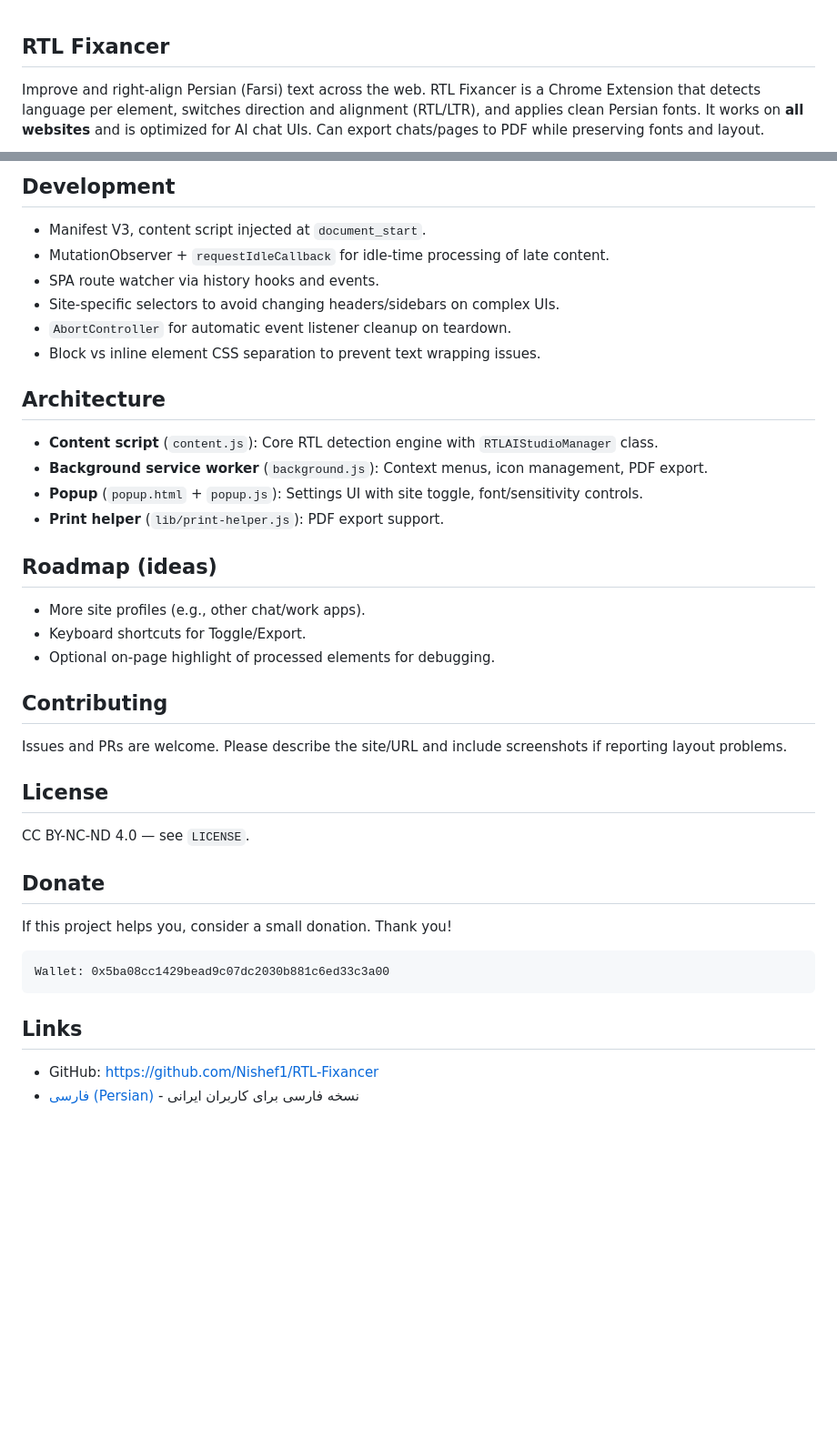
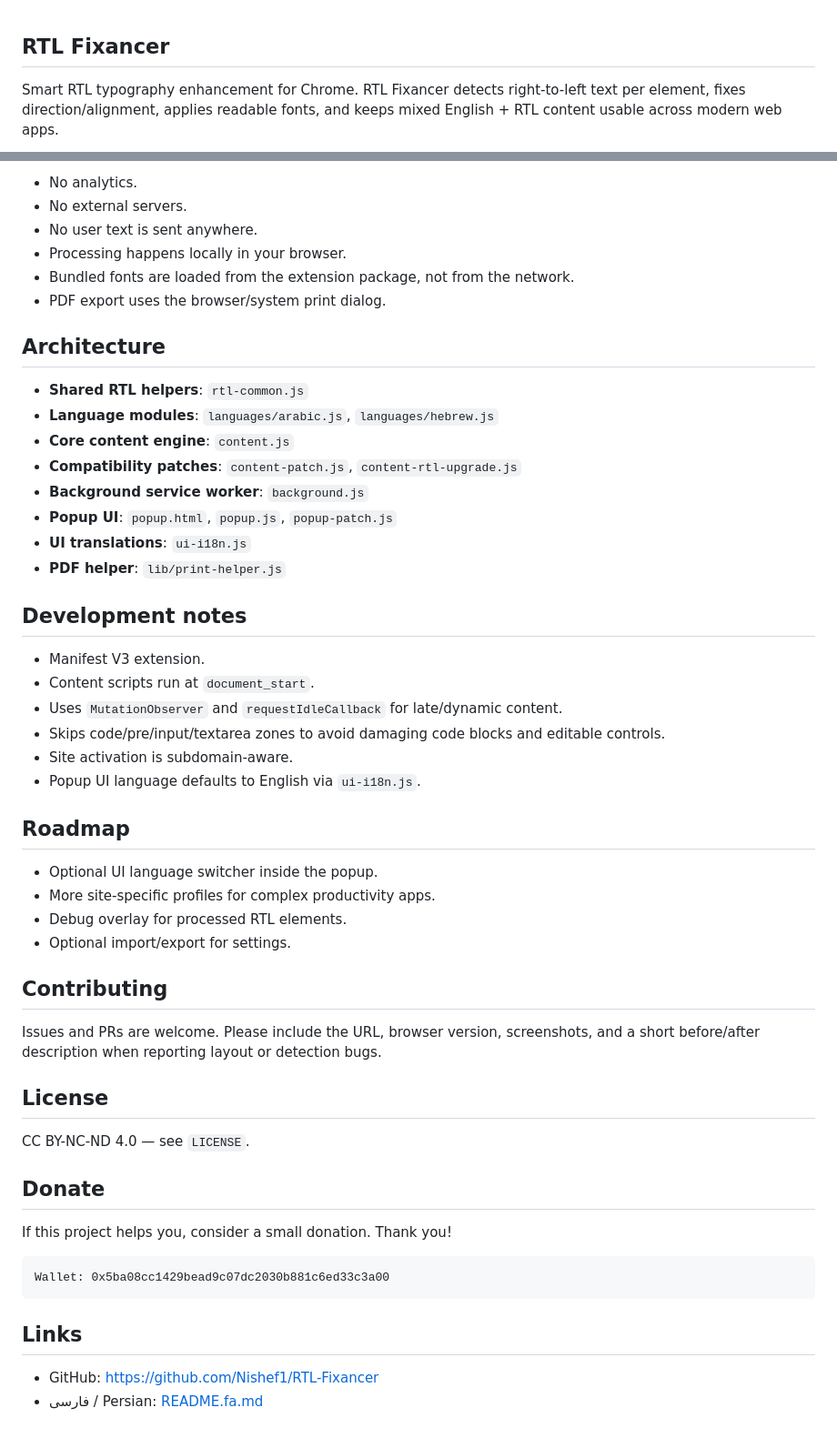
Before and after one commit to Nishef1/RTL-Fixancer, a Markdown page: README.md, 2 parts joined by grey strips. Shown at 91% size. GitHub-like rendering; blank space fills up the shorter version.

````diff
--- a/README.md
+++ b/README.md
@@ -1,4 +1,4 @@
 ## RTL Fixancer
 
-Improve and right-align Persian (Farsi) text across the web. RTL Fixancer is a Chrome Extension that detects language per element, switches direction and alignment (RTL/LTR), and applies clean Persian fonts. It works on **all websites** and is optimized for AI chat UIs. Can export chats/pages to PDF while preserving fonts and layout.
+Smart RTL typography enhancement for Chrome. RTL Fixancer detects right-to-left text per element, fixes direction/alignment, applies readable fonts, and keeps mixed English + RTL content usable across modern web apps.
 
@@ -56,30 +73,48 @@ Coming soon.
 
-## Development
-- Manifest V3, content script injected at `document_start`.
-- MutationObserver + `requestIdleCallback` for idle-time processing of late content.
-- SPA route watcher via history hooks and events.
-- Site-specific selectors to avoid changing headers/sidebars on complex UIs.
-- `AbortController` for automatic event listener cleanup on teardown.
-- Block vs inline element CSS separation to prevent text wrapping issues.
+- No analytics.
+- No external servers.
+- No user text is sent anywhere.
+- Processing happens locally in your browser.
+- Bundled fonts are loaded from the extension package, not from the network.
+- PDF export uses the browser/system print dialog.
 
 ## Architecture
-- **Content script** (`content.js`): Core RTL detection engine with `RTLAIStudioManager` class.
-- **Background service worker** (`background.js`): Context menus, icon management, PDF export.
-- **Popup** (`popup.html` + `popup.js`): Settings UI with site toggle, font/sensitivity controls.
-- **Print helper** (`lib/print-helper.js`): PDF export support.
 
-## Roadmap (ideas)
-- More site profiles (e.g., other chat/work apps).
-- Keyboard shortcuts for Toggle/Export.
-- Optional on-page highlight of processed elements for debugging.
+- **Shared RTL helpers**: `rtl-common.js`
+- **Language modules**: `languages/arabic.js`, `languages/hebrew.js`
+- **Core content engine**: `content.js`
+- **Compatibility patches**: `content-patch.js`, `content-rtl-upgrade.js`
+- **Background service worker**: `background.js`
+- **Popup UI**: `popup.html`, `popup.js`, `popup-patch.js`
+- **UI translations**: `ui-i18n.js`
+- **PDF helper**: `lib/print-helper.js`
+
+## Development notes
+
+- Manifest V3 extension.
+- Content scripts run at `document_start`.
+- Uses `MutationObserver` and `requestIdleCallback` for late/dynamic content.
+- Skips code/pre/input/textarea zones to avoid damaging code blocks and editable controls.
+- Site activation is subdomain-aware.
+- Popup UI language defaults to English via `ui-i18n.js`.
+
+## Roadmap
+
+- Optional UI language switcher inside the popup.
+- More site-specific profiles for complex productivity apps.
+- Debug overlay for processed RTL elements.
+- Optional import/export for settings.
 
 ## Contributing
-Issues and PRs are welcome. Please describe the site/URL and include screenshots if reporting layout problems.
+
+Issues and PRs are welcome. Please include the URL, browser version, screenshots, and a short before/after description when reporting layout or detection bugs.
 
 ## License
+
 CC BY-NC-ND 4.0 — see `LICENSE`.
 
 ## Donate
+
 If this project helps you, consider a small donation. Thank you!
 
 ```
@@ -87,5 +122,6 @@ Wallet: 0x5ba08cc1429bead9c07dc2030b881c6ed33c3a00
 ```
 
 ## Links
+
 - GitHub: https://github.com/Nishef1/RTL-Fixancer
-- [فارسی (Persian)](README.fa.md) - نسخه فارسی برای کاربران ایرانی
+- فارسی / Persian: [README.fa.md](README.fa.md)
````
Also changed, not shown: other parts of README.md (+48 -31 lines).
